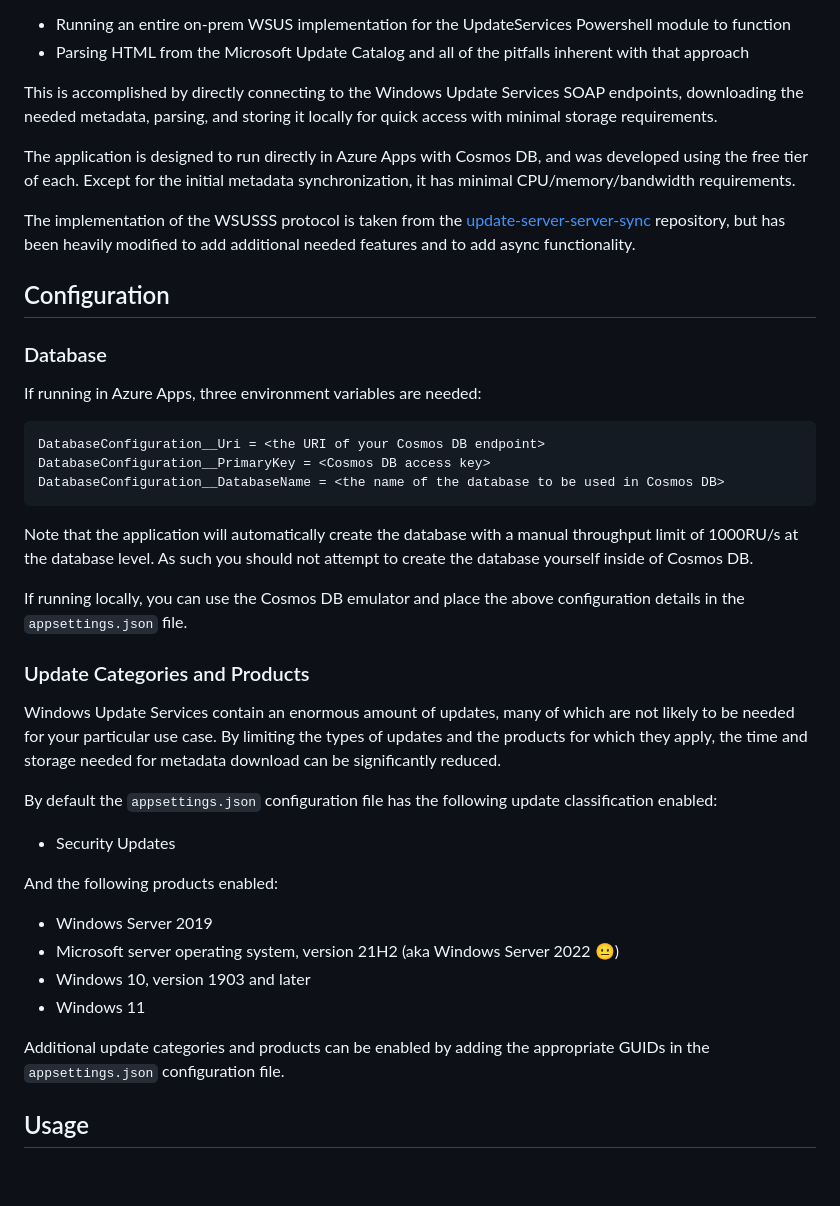
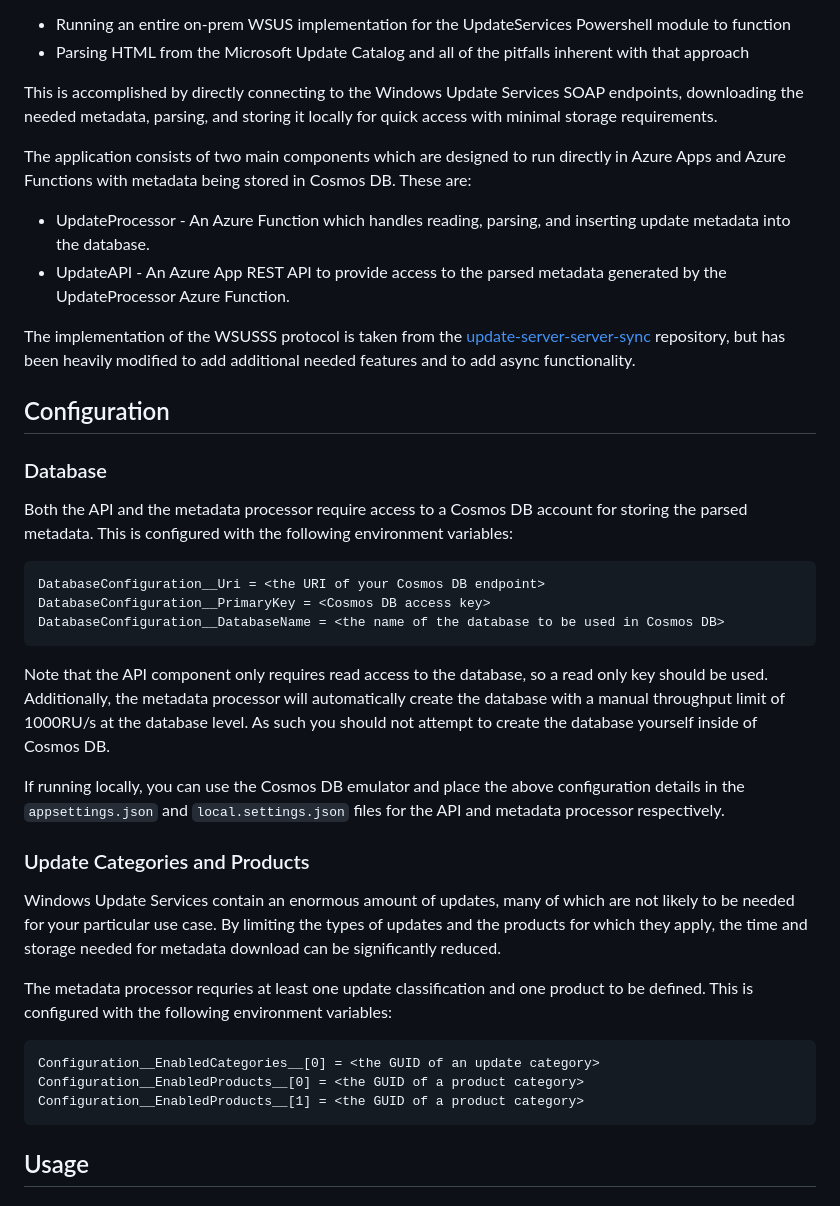
Before and after one commit to xxbiohazrdxx/MSUpdateAPI, a Markdown page: README.md, the part around the change. Drawn GitHub-style; blank space fills up the shorter version.

Commit message:
Update readme for new Azure Function metadata parser

````diff
--- a/README.md
+++ b/README.md
@@ -6,7 +6,9 @@ MSUpdateAPI is a REST API designed to allow easy programmatic access to Windows
 
 This is accomplished by directly connecting to the Windows Update Services SOAP endpoints, downloading the needed metadata, parsing, and storing it locally for quick access with minimal storage requirements.
 
-The application is designed to run directly in Azure Apps with Cosmos DB, and was developed using the free tier of each. Except for the initial metadata synchronization, it has minimal CPU/memory/bandwidth requirements.
+The application consists of two main components which are designed to run directly in Azure Apps and Azure Functions with metadata being stored in Cosmos DB. These are:
+* UpdateProcessor - An Azure Function which handles reading, parsing, and inserting update metadata into the database.
+* UpdateAPI - An Azure App REST API to provide access to the parsed metadata generated by the UpdateProcessor Azure Function.
 
 The implementation of the WSUSSS protocol is taken from the [update-server-server-sync](https://github.com/microsoft/update-server-server-sync) repository, but has been heavily modified to add additional needed features and to add async functionality.
 
@@ -14,7 +16,7 @@ The implementation of the WSUSSS protocol is taken from the [update-server-serve
 
 ### Database
 
-If running in Azure Apps, three environment variables are needed:
+Both the API and the metadata processor require access to a Cosmos DB account for storing the parsed metadata. This is configured with the following environment variables:
 
 ```
 DatabaseConfiguration__Uri = <the URI of your Cosmos DB endpoint>
@@ -22,24 +24,21 @@ DatabaseConfiguration__PrimaryKey = <Cosmos DB access key>
 DatabaseConfiguration__DatabaseName = <the name of the database to be used in Cosmos DB>
 ```
 
-Note that the application will automatically create the database with a manual throughput limit of 1000RU/s at the database level. As such you should not attempt to create the database yourself inside of Cosmos DB.
+Note that the API component only requires read access to the database, so a read only key should be used. Additionally, the metadata processor will automatically create the database with a manual throughput limit of 1000RU/s at the database level. As such you should not attempt to create the database yourself inside of Cosmos DB.
 
-If running locally, you can use the Cosmos DB emulator and place the above configuration details in the `appsettings.json` file.
+If running locally, you can use the Cosmos DB emulator and place the above configuration details in the `appsettings.json` and `local.settings.json` files for the API and metadata processor respectively.
 
 ### Update Categories and Products
 
 Windows Update Services contain an enormous amount of updates, many of which are not likely to be needed for your particular use case. By limiting the types of updates and the products for which they apply, the time and storage needed for metadata download can be significantly reduced.
 
-By default the `appsettings.json` configuration file has the following update classification enabled:
-* Security Updates
+The metadata processor requries at least one update classification and one product to be defined. This is configured with the following environment variables:
 
-And the following products enabled:
-* Windows Server 2019
-* Microsoft server operating system, version 21H2 (aka Windows Server 2022 😐)
-* Windows 10, version 1903 and later
-* Windows 11
-
-Additional update categories and products can be enabled by adding the appropriate GUIDs in the `appsettings.json` configuration file.
+```
+Configuration__EnabledCategories__[0] = <the GUID of an update category>
+Configuration__EnabledProducts__[0] = <the GUID of a product category>
+Configuration__EnabledProducts__[1] = <the GUID of a product category>
+```
 
 ## Usage
 
````
